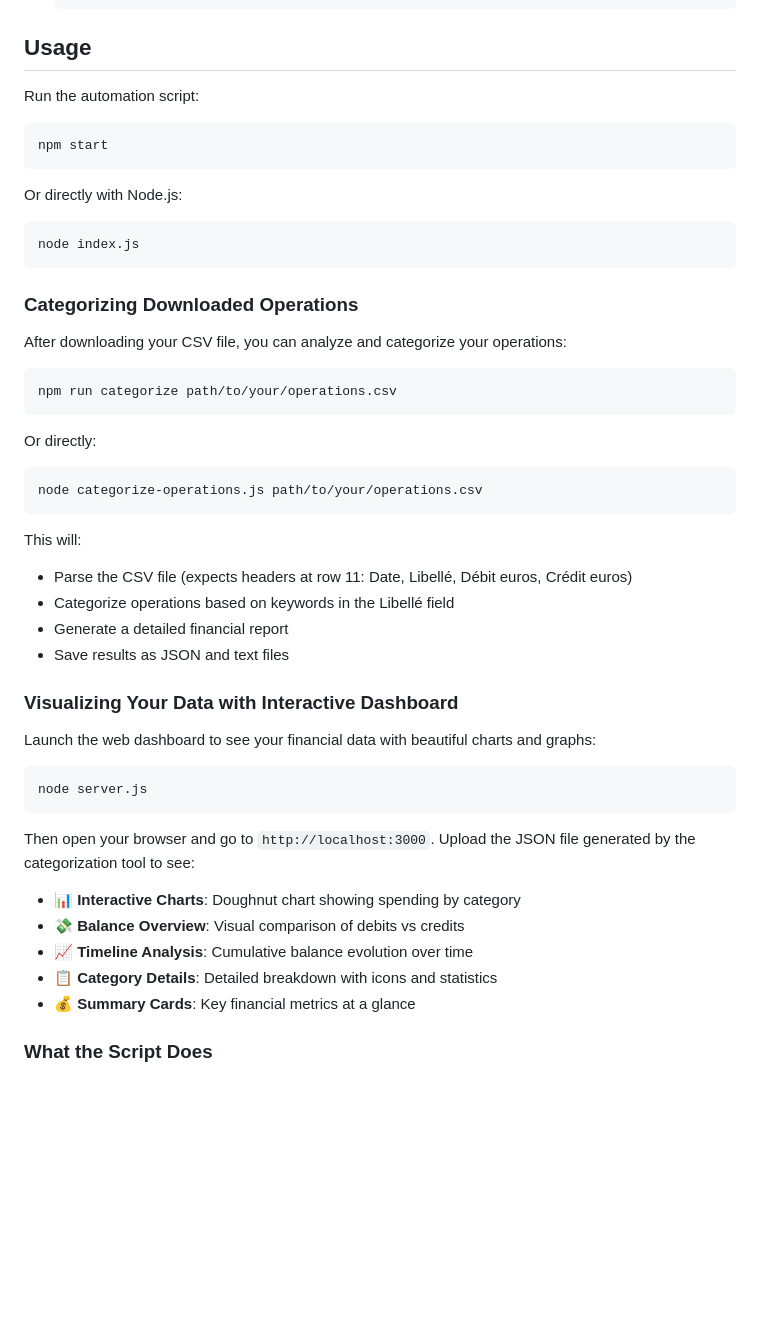
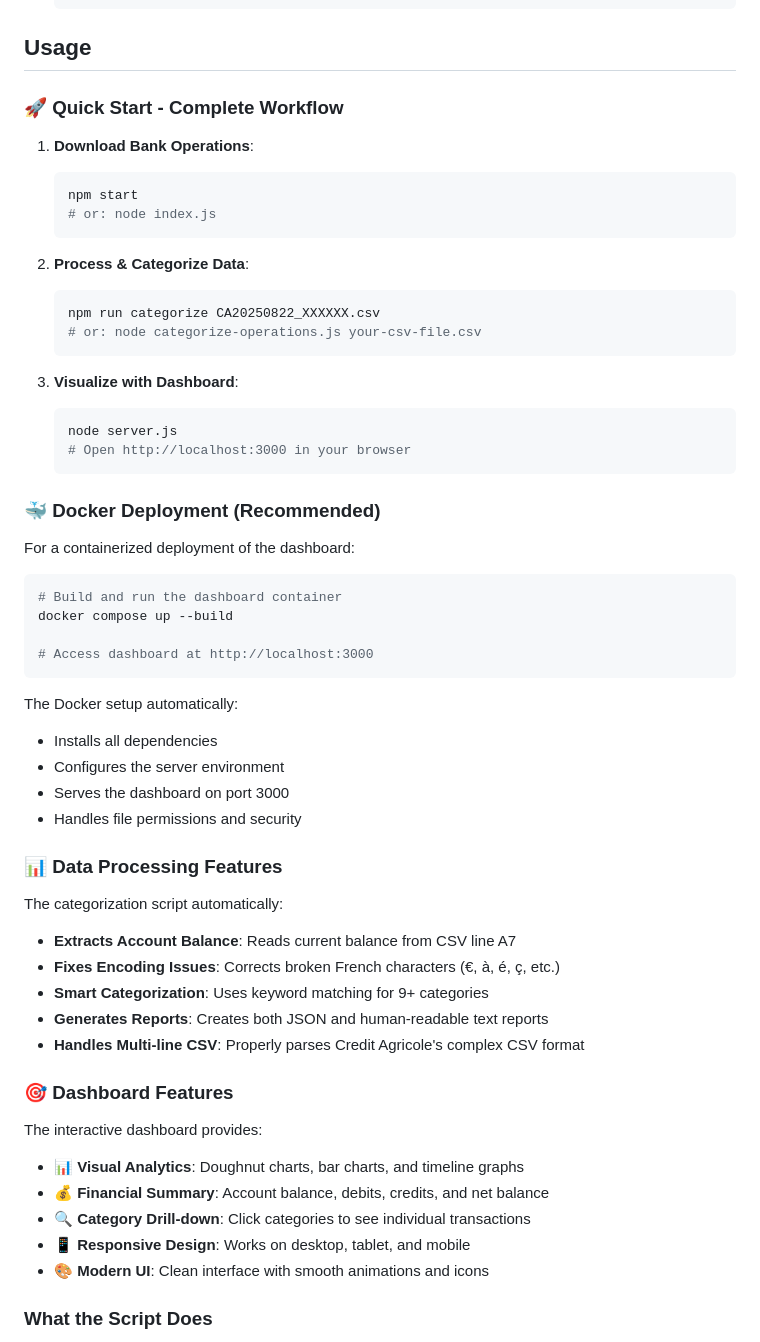
Before and after one commit to RomainNicolaon/ca-auto-connect-and-get-operations, a Markdown page: README.md, the part around the change printed below. GitHub-like rendering; blank space fills up the shorter version.

Commit message:
docs: update README with comprehensive features, Docker setup, and categorization details

````diff
--- a/README.md
+++ b/README.md
@@ -42,53 +72,65 @@ An automated Node.js tool that connects to your Credit Agricole bank account and
 
 ## Usage
 
-Run the automation script:
+### 🚀 **Quick Start - Complete Workflow**
+
+1. **Download Bank Operations**:
+
+   ```bash
+   npm start
+   # or: node index.js
+   ```
+
+2. **Process & Categorize Data**:
+
+   ```bash
+   npm run categorize CA20250822_XXXXXX.csv
+   # or: node categorize-operations.js your-csv-file.csv
+   ```
+
+3. **Visualize with Dashboard**:
+   ```bash
+   node server.js
+   # Open http://localhost:3000 in your browser
+   ```
+
+### 🐳 **Docker Deployment (Recommended)**
+
+For a containerized deployment of the dashboard:
 
 ```bash
-npm start
+# Build and run the dashboard container
+docker compose up --build
+
+# Access dashboard at http://localhost:3000
 ```
 
-Or directly with Node.js:
+The Docker setup automatically:
 
-```bash
-node index.js
-```
+- Installs all dependencies
+- Configures the server environment
+- Serves the dashboard on port 3000
+- Handles file permissions and security
 
-### Categorizing Downloaded Operations
+### 📊 **Data Processing Features**
 
-After downloading your CSV file, you can analyze and categorize your operations:
+The categorization script automatically:
 
-```bash
-npm run categorize path/to/your/operations.csv
-```
+- **Extracts Account Balance**: Reads current balance from CSV line A7
+- **Fixes Encoding Issues**: Corrects broken French characters (€, à, é, ç, etc.)
+- **Smart Categorization**: Uses keyword matching for 9+ categories
+- **Generates Reports**: Creates both JSON and human-readable text reports
+- **Handles Multi-line CSV**: Properly parses Credit Agricole's complex CSV format
 
-Or directly:
+### 🎯 **Dashboard Features**
 
-```bash
-node categorize-operations.js path/to/your/operations.csv
-```
+The interactive dashboard provides:
 
-This will:
-- Parse the CSV file (expects headers at row 11: Date, Libellé, Débit euros, Crédit euros)
-- Categorize operations based on keywords in the Libellé field
-- Generate a detailed financial report
-- Save results as JSON and text files
-
-### Visualizing Your Data with Interactive Dashboard
-
-Launch the web dashboard to see your financial data with beautiful charts and graphs:
-
-```bash
-node server.js
-```
-
-Then open your browser and go to `http://localhost:3000`. Upload the JSON file generated by the categorization tool to see:
-
-- **📊 Interactive Charts**: Doughnut chart showing spending by category
-- **💸 Balance Overview**: Visual comparison of debits vs credits
-- **📈 Timeline Analysis**: Cumulative balance evolution over time
-- **📋 Category Details**: Detailed breakdown with icons and statistics
-- **💰 Summary Cards**: Key financial metrics at a glance
+- **📊 Visual Analytics**: Doughnut charts, bar charts, and timeline graphs
+- **💰 Financial Summary**: Account balance, debits, credits, and net balance
+- **🔍 Category Drill-down**: Click categories to see individual transactions
+- **📱 Responsive Design**: Works on desktop, tablet, and mobile
+- **🎨 Modern UI**: Clean interface with smooth animations and icons
 
 ### What the Script Does
 
````
Also changed, not shown: other parts of README.md (+85 -24 lines).
